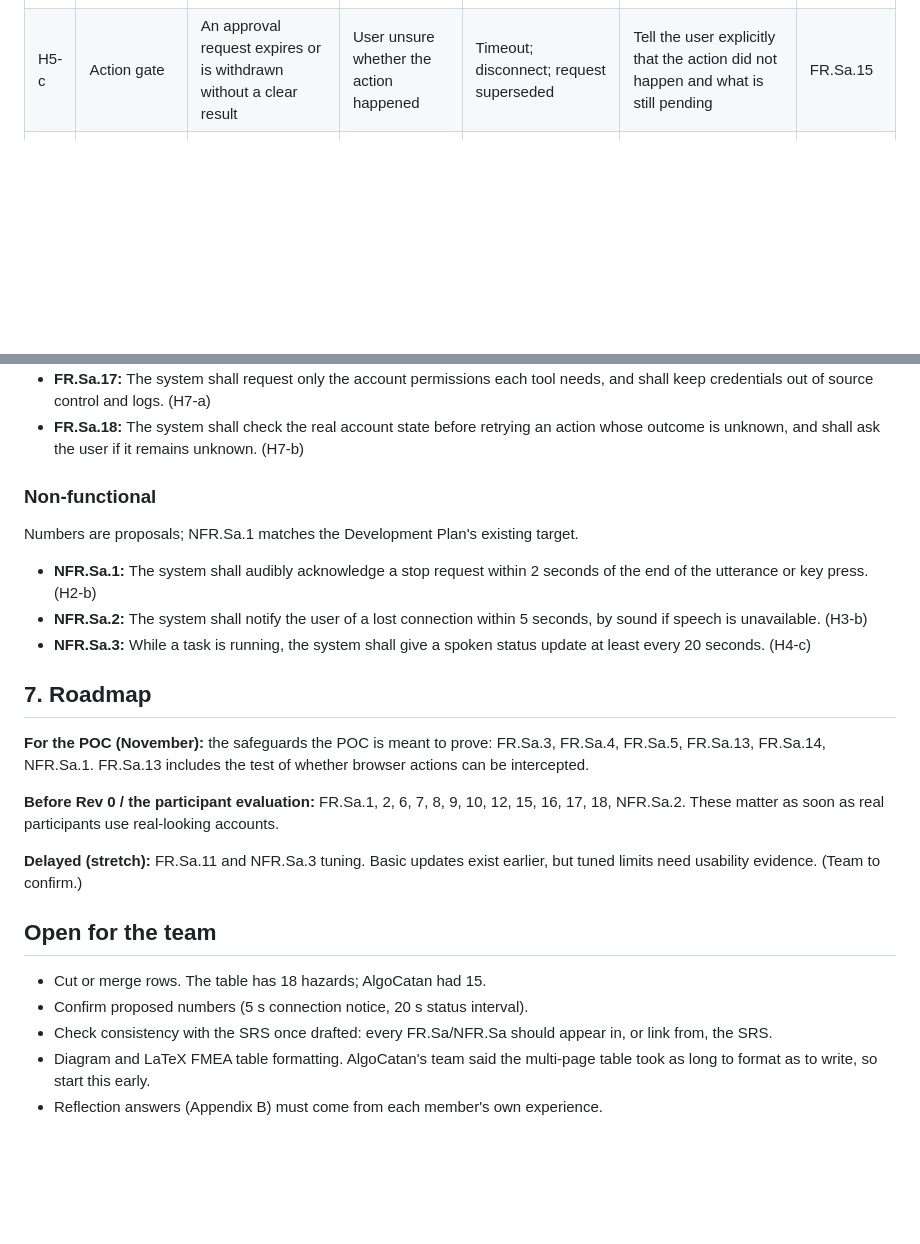
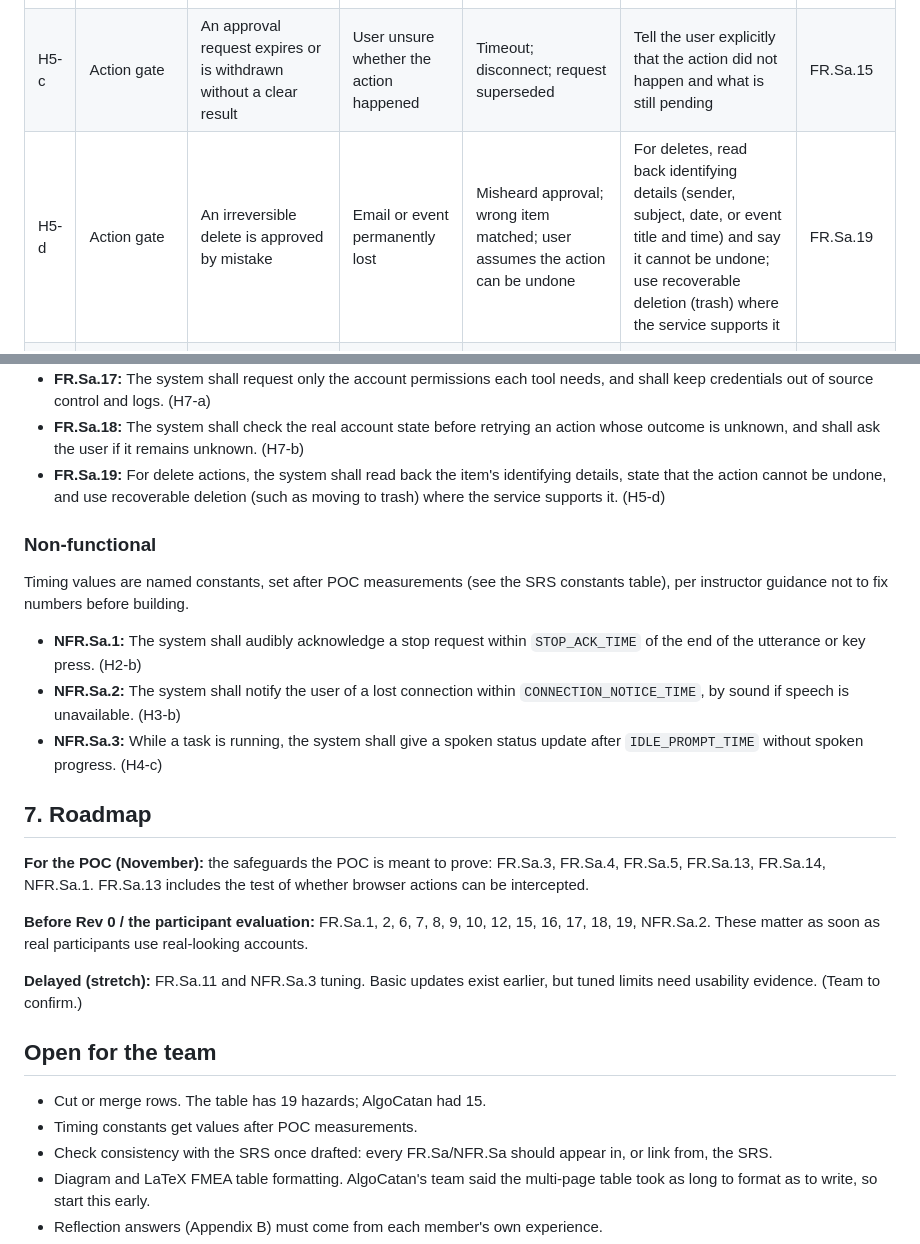
Before and after one commit to NaturalControl/natural-control, a Markdown page: refs/knowledge/hazard-analysis-draft.md, 2 parts joined by grey strips. Drawn GitHub-style; blank space fills up the shorter version.

Commit message:
Use named timing constants and add delete hazard

```diff
--- a/refs/knowledge/hazard-analysis-draft.md
+++ b/refs/knowledge/hazard-analysis-draft.md
@@ -83,6 +83,7 @@ We do **not** assume that speech recognition, the AI model, websites, or externa
 | H5-a | Action gate | A consequential action slips through without approval | Unwanted action | Action not recognized as consequential (e.g. a browser click that submits a form); new tool not classified | Default-deny: anything not known to be read-only requires approval; if browser writes can't be intercepted reliably, make the browser read-only | FR.Sa.13 |
 | H5-b | Action gate | A stale approval is reused | Action runs with details the user never approved | Details changed after approval (time, recipient) | Bind each approval to its exact details; approvals are single-use; any change requires new approval | FR.Sa.14 |
 | H5-c | Action gate | An approval request expires or is withdrawn without a clear result | User unsure whether the action happened | Timeout; disconnect; request superseded | Tell the user explicitly that the action did not happen and what is still pending | FR.Sa.15 |
+| H5-d | Action gate | An irreversible delete is approved by mistake | Email or event permanently lost | Misheard approval; wrong item matched; user assumes the action can be undone | For deletes, read back identifying details (sender, subject, date, or event title and time) and say it cannot be undone; use recoverable deletion (trash) where the service supports it | FR.Sa.19 |
 | H6-a | Browser Use | Acts on the wrong page element | Wrong item chosen or wrong field filled | Poor labels; unusual layout; page changed after reading | Re-check the target against the approved details immediately before acting; verify the result afterward | FR.Sa.10, FR.Sa.14 |
 | H6-b | Browser Use | Follows instructions injected by a webpage | Unwanted action or private data sent elsewhere | Page or email text written to manipulate agents | Treat page and email content as data, never as commands; consequential actions must trace to the user's request; tell the user when content tries to give instructions | FR.Sa.16 |
 | H7-a | Account tools | Access is broader than needed | Any other failure can do more damage | Requesting broad OAuth permissions for convenience | Request the narrowest permissions each tool needs; keep tokens out of the repository and logs | FR.Sa.17 |
@@ -110,27 +111,28 @@ We do **not** assume that speech recognition, the AI model, websites, or externa
 - **FR.Sa.16:** The system shall treat webpage and email content as data, and shall only perform consequential actions that trace to the user's request. (H6-b)
 - **FR.Sa.17:** The system shall request only the account permissions each tool needs, and shall keep credentials out of source control and logs. (H7-a)
 - **FR.Sa.18:** The system shall check the real account state before retrying an action whose outcome is unknown, and shall ask the user if it remains unknown. (H7-b)
+- **FR.Sa.19:** For delete actions, the system shall read back the item's identifying details, state that the action cannot be undone, and use recoverable deletion (such as moving to trash) where the service supports it. (H5-d)
 
 ### Non-functional
 
-Numbers are proposals; NFR.Sa.1 matches the Development Plan's existing target.
+Timing values are named constants, set after POC measurements (see the SRS constants table), per instructor guidance not to fix numbers before building.
 
-- **NFR.Sa.1:** The system shall audibly acknowledge a stop request within 2 seconds of the end of the utterance or key press. (H2-b)
-- **NFR.Sa.2:** The system shall notify the user of a lost connection within 5 seconds, by sound if speech is unavailable. (H3-b)
-- **NFR.Sa.3:** While a task is running, the system shall give a spoken status update at least every 20 seconds. (H4-c)
+- **NFR.Sa.1:** The system shall audibly acknowledge a stop request within `STOP_ACK_TIME` of the end of the utterance or key press. (H2-b)
+- **NFR.Sa.2:** The system shall notify the user of a lost connection within `CONNECTION_NOTICE_TIME`, by sound if speech is unavailable. (H3-b)
+- **NFR.Sa.3:** While a task is running, the system shall give a spoken status update after `IDLE_PROMPT_TIME` without spoken progress. (H4-c)
 
 ## 7. Roadmap
 
 **For the POC (November):** the safeguards the POC is meant to prove: FR.Sa.3, FR.Sa.4, FR.Sa.5, FR.Sa.13, FR.Sa.14, NFR.Sa.1. FR.Sa.13 includes the test of whether browser actions can be intercepted.
 
-**Before Rev 0 / the participant evaluation:** FR.Sa.1, 2, 6, 7, 8, 9, 10, 12, 15, 16, 17, 18, NFR.Sa.2. These matter as soon as real participants use real-looking accounts.
+**Before Rev 0 / the participant evaluation:** FR.Sa.1, 2, 6, 7, 8, 9, 10, 12, 15, 16, 17, 18, 19, NFR.Sa.2. These matter as soon as real participants use real-looking accounts.
 
 **Delayed (stretch):** FR.Sa.11 and NFR.Sa.3 tuning. Basic updates exist earlier, but tuned limits need usability evidence. (Team to confirm.)
 
 ## Open for the team
 
-- Cut or merge rows. The table has 18 hazards; AlgoCatan had 15.
-- Confirm proposed numbers (5 s connection notice, 20 s status interval).
+- Cut or merge rows. The table has 19 hazards; AlgoCatan had 15.
+- Timing constants get values after POC measurements.
 - Check consistency with the SRS once drafted: every FR.Sa/NFR.Sa should appear in, or link from, the SRS.
 - Diagram and LaTeX FMEA table formatting. AlgoCatan's team said the multi-page table took as long to format as to write, so start this early.
 - Reflection answers (Appendix B) must come from each member's own experience.
```
